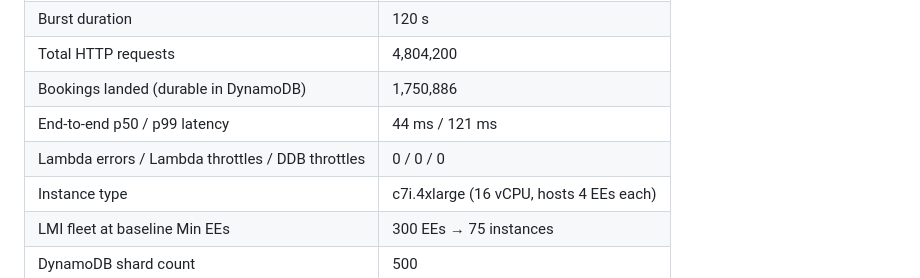
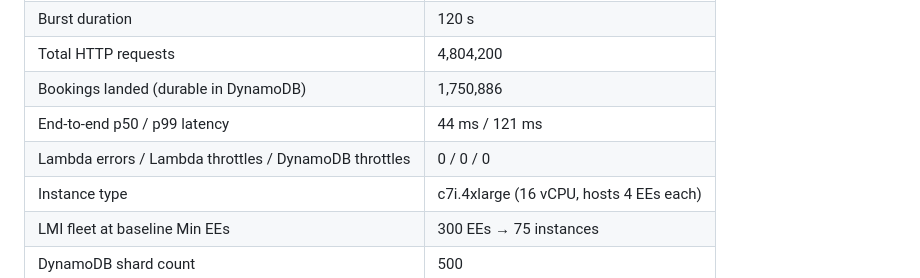
Before and after one commit to aws-samples/sample-aws-lambda-managed-instances-large-transactions-volume, a Markdown page: docs/architecture.md, the part around the change. GitHub-like rendering.

Commit message:
Update terminology for DynamoDB throttles

```diff
--- a/docs/architecture.md
+++ b/docs/architecture.md
@@ -36,7 +36,7 @@ The Simulation App on the left drives load into the Ticketing App on the right t
 | Total HTTP requests | 4,804,200 |
 | Bookings landed (durable in DynamoDB) | 1,750,886 |
 | End-to-end p50 / p99 latency | 44 ms / 121 ms |
-| Lambda errors / Lambda throttles / DDB throttles | 0 / 0 / 0 |
+| Lambda errors / Lambda throttles / DynamoDB throttles | 0 / 0 / 0 |
 | Instance type | c7i.4xlarge (16 vCPU, hosts 4 EEs each) |
 | LMI fleet at baseline Min EEs | 300 EEs → 75 instances |
 | DynamoDB shard count | 500 |
```
